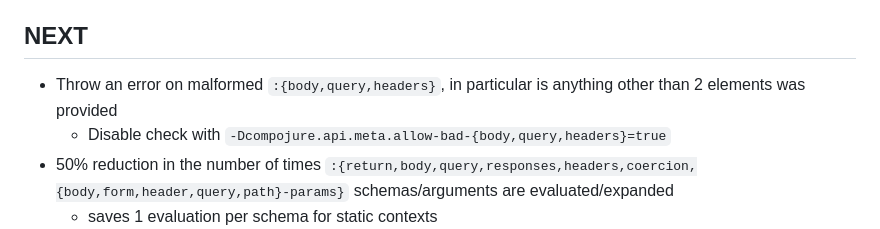
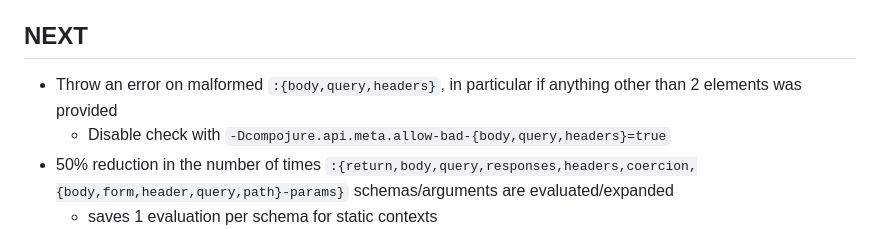
Before and after one commit to metosin/compojure-api, a Markdown page: CHANGELOG.md, the part around the change. GitHub-like rendering.

Commit message:
[skip ci] changelog

```diff
--- a/CHANGELOG.md
+++ b/CHANGELOG.md
@@ -1,7 +1,7 @@
 See also: [compojure-api 1.1.x changelog](./CHANGELOG-1.1.x.md)
 
 ## NEXT
-* Throw an error on malformed `:{body,query,headers}`, in particular is anything other than 2 elements was provided
+* Throw an error on malformed `:{body,query,headers}`, in particular if anything other than 2 elements was provided
   * Disable check with `-Dcompojure.api.meta.allow-bad-{body,query,headers}=true`
 * 50% reduction in the number of times `:{return,body,query,responses,headers,coercion,{body,form,header,query,path}-params}` schemas/arguments are evaluated/expanded
   * saves 1 evaluation per schema for static contexts
```
